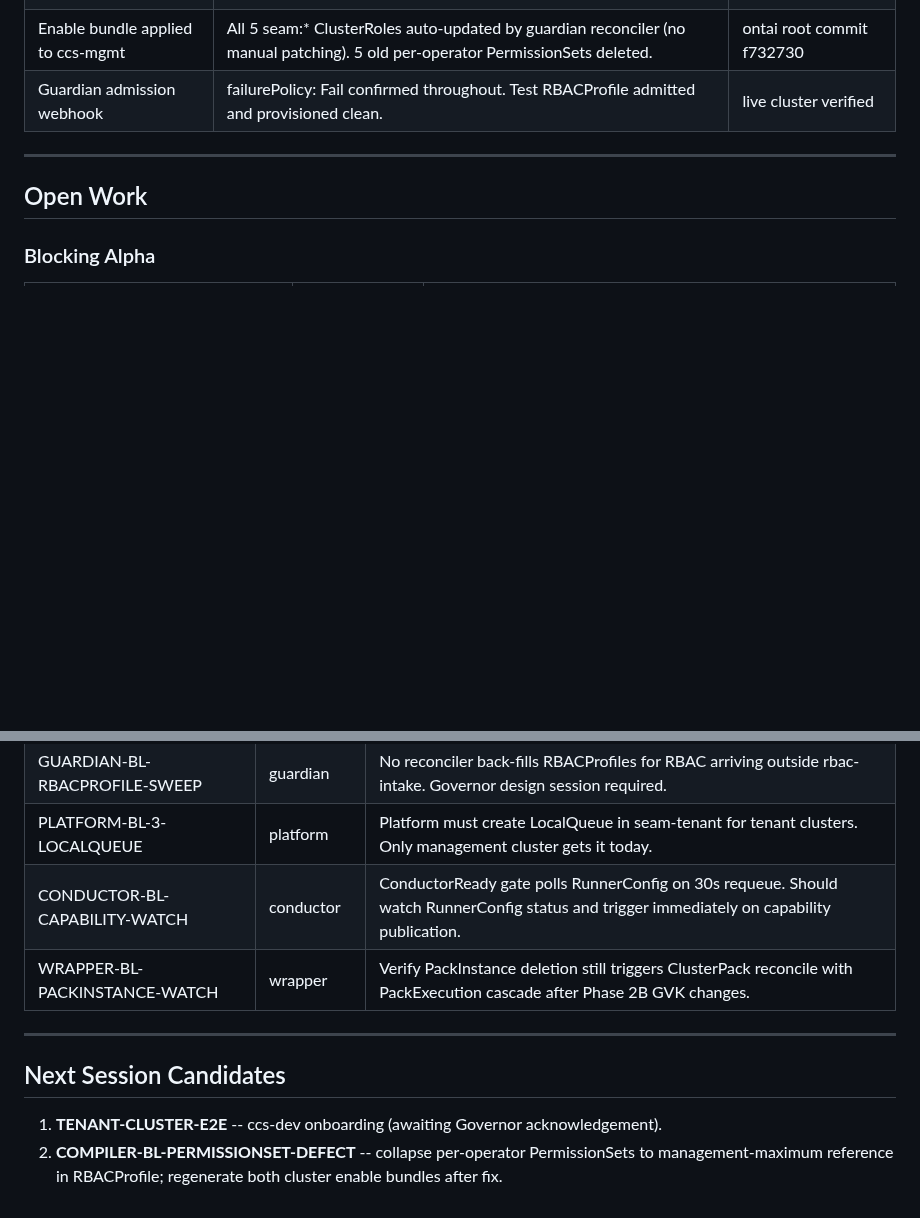
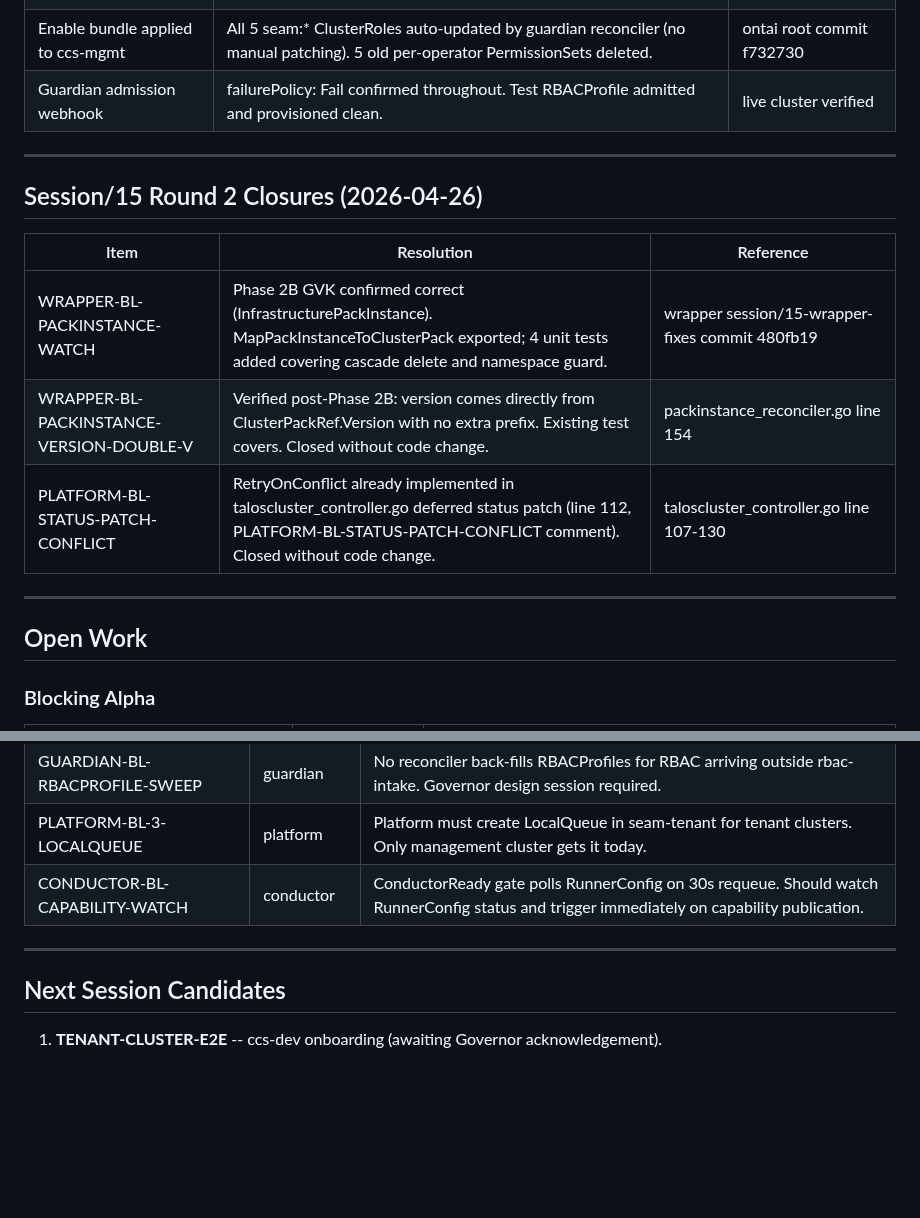
Before and after one commit to ontai-dev/ontai, a Markdown page: PROGRESS.md, 2 parts joined by grey strips. GitHub-like rendering; blank space fills up the shorter version.

```diff
--- a/PROGRESS.md
+++ b/PROGRESS.md
@@ -79,6 +79,16 @@ Management cluster treated as a tenant for pack delivery (`seam-tenant-ccs-mgmt`
 
 ---
 
+## Session/15 Round 2 Closures (2026-04-26)
+
+| Item | Resolution | Reference |
+|------|-----------|-----------|
+| WRAPPER-BL-PACKINSTANCE-WATCH | Phase 2B GVK confirmed correct (InfrastructurePackInstance). MapPackInstanceToClusterPack exported; 4 unit tests added covering cascade delete and namespace guard. | wrapper session/15-wrapper-fixes commit 480fb19 |
+| WRAPPER-BL-PACKINSTANCE-VERSION-DOUBLE-V | Verified post-Phase 2B: version comes directly from ClusterPackRef.Version with no extra prefix. Existing test covers. Closed without code change. | packinstance_reconciler.go line 154 |
+| PLATFORM-BL-STATUS-PATCH-CONFLICT | RetryOnConflict already implemented in taloscluster_controller.go deferred status patch (line 112, PLATFORM-BL-STATUS-PATCH-CONFLICT comment). Closed without code change. | taloscluster_controller.go line 107-130 |
+
+---
+
 ## Open Work
 
 ### Blocking Alpha
@@ -96,11 +106,9 @@ Management cluster treated as a tenant for pack delivery (`seam-tenant-ccs-mgmt`
 | GUARDIAN-BL-RBACPROFILE-SWEEP | guardian | No reconciler back-fills RBACProfiles for RBAC arriving outside rbac-intake. Governor design session required. |
 | PLATFORM-BL-3-LOCALQUEUE | platform | Platform must create LocalQueue in seam-tenant for tenant clusters. Only management cluster gets it today. |
 | CONDUCTOR-BL-CAPABILITY-WATCH | conductor | ConductorReady gate polls RunnerConfig on 30s requeue. Should watch RunnerConfig status and trigger immediately on capability publication. |
-| WRAPPER-BL-PACKINSTANCE-WATCH | wrapper | Verify PackInstance deletion still triggers ClusterPack reconcile with PackExecution cascade after Phase 2B GVK changes. |
 
 ---
 
 ## Next Session Candidates
 
 1. **TENANT-CLUSTER-E2E** -- ccs-dev onboarding (awaiting Governor acknowledgement).
-2. **COMPILER-BL-PERMISSIONSET-DEFECT** -- collapse per-operator PermissionSets to management-maximum reference in RBACProfile; regenerate both cluster enable bundles after fix.
```
Also changed, not shown: BACKLOG.md (+3 -3 lines).
